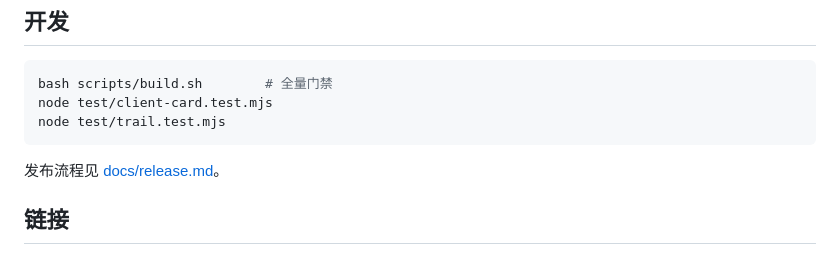
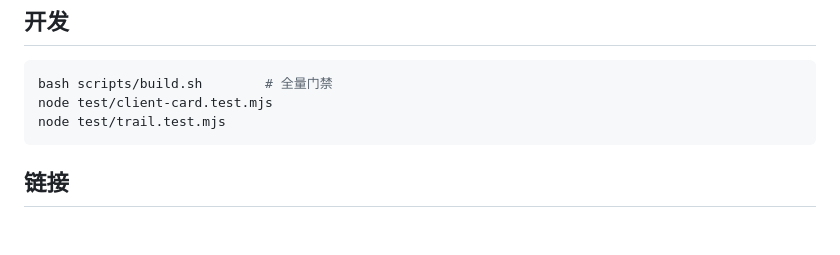
Before and after one commit to BuvkB/dsh-vaultwarden, a Markdown page: README.md, the part around the change. Rendered like a GitHub page; blank space fills up the shorter version.

Commit message:
docs: 移除 README 中的发布流程链接

````diff
--- a/README.md
+++ b/README.md
@@ -72,8 +72,6 @@ node test/client-card.test.mjs
 node test/trail.test.mjs
 ```
 
-发布流程见 [docs/release.md](docs/release.md)。
-
 ## 链接
 
 - [GitHub Releases](https://github.com/BuvkB/dsh-vaultwarden/releases)
````
Also changed, not shown: README.en.md (+0 -2 lines).
